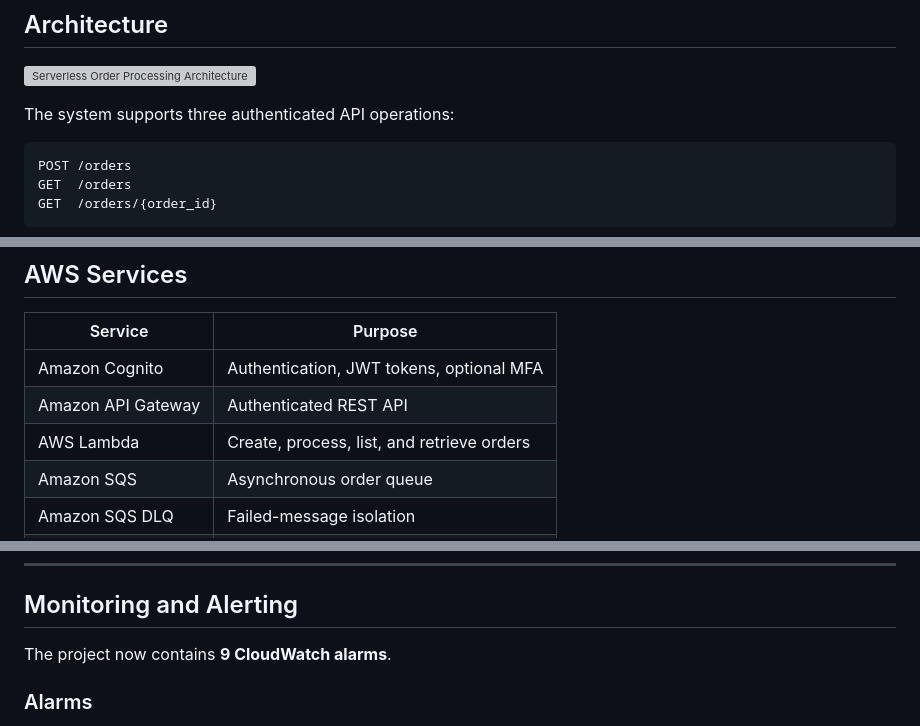
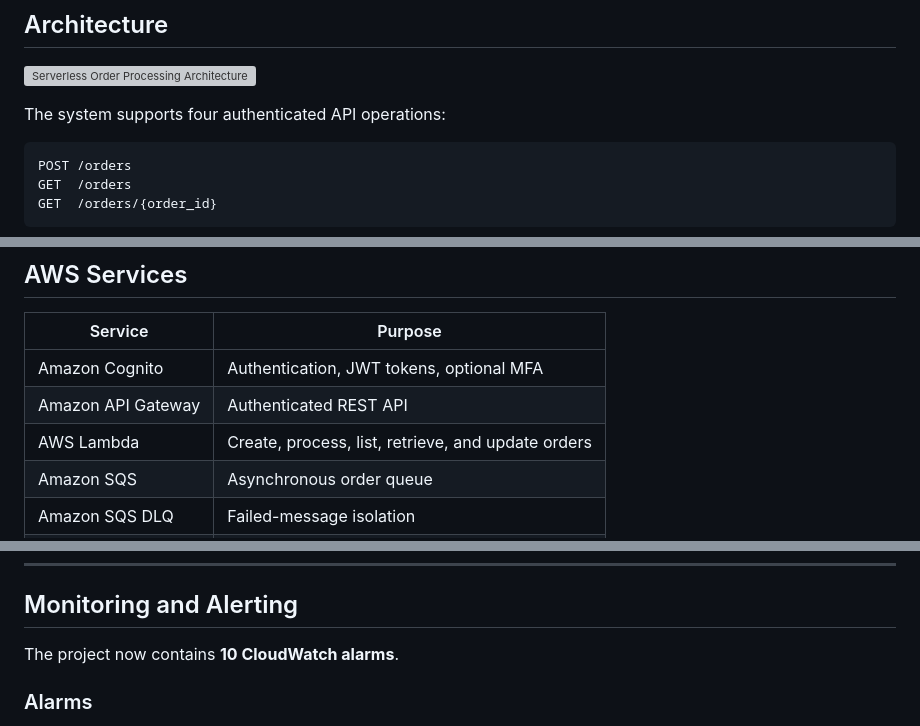
Before and after one commit to MusaMabasa/serverless-order-processing, a Markdown page: README.md, 3 parts joined by grey strips. Rendered like a GitHub page; grey boxes are pictures that could not be loaded.

````diff
--- a/README.md
+++ b/README.md
@@ -10,7 +10,7 @@ The project demonstrates practical AWS Cloud Engineering skills across REST API
 
 ![Serverless Order Processing Architecture](docs/architecture.png)
 
-The system supports three authenticated API operations:
+The system supports four authenticated API operations:
 
 ```text
 POST /orders
@@ -112,7 +112,7 @@ Git Push -> GitHub Actions -> 18 Tests -> SAM Validation -> SAM Build
 | ------------------ | ------------------------------------------ |
 | Amazon Cognito     | Authentication, JWT tokens, optional MFA   |
 | Amazon API Gateway | Authenticated REST API                     |
-| AWS Lambda         | Create, process, list, and retrieve orders |
+| AWS Lambda         | Create, process, list, retrieve, and update orders |
 | Amazon SQS         | Asynchronous order queue                   |
 | Amazon SQS DLQ     | Failed-message isolation                   |
 | Amazon DynamoDB    | Persistent order storage                   |
@@ -576,7 +577,7 @@ Relevant log groups include:
 
 ## Monitoring and Alerting
 
-The project now contains **9 CloudWatch alarms**.
+The project now contains **10 CloudWatch alarms**.
 
 ### Alarms
 
````
Also changed, not shown: other parts of README.md (+10 -10 lines), docs/architecture.md (+29 -13 lines).
